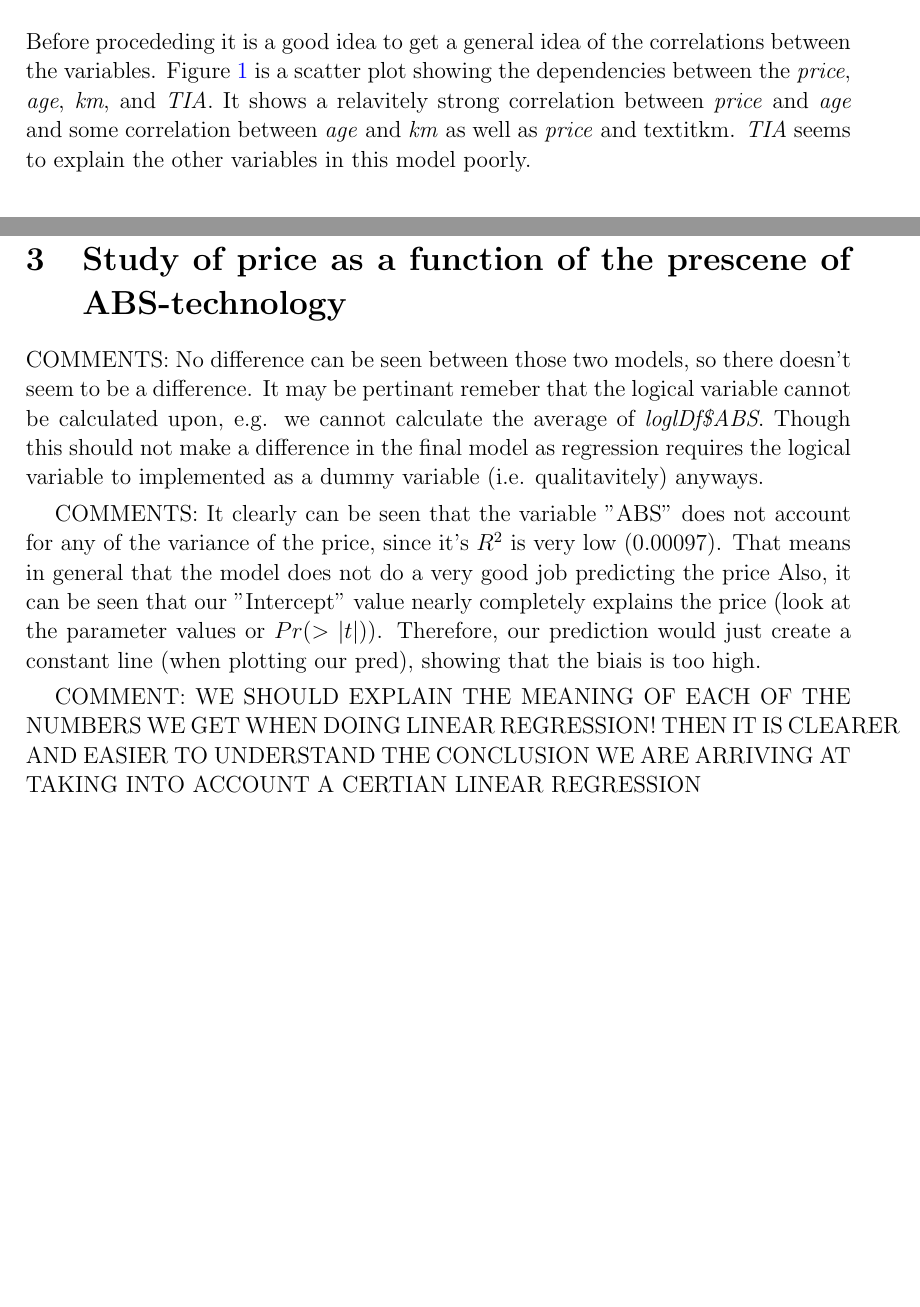
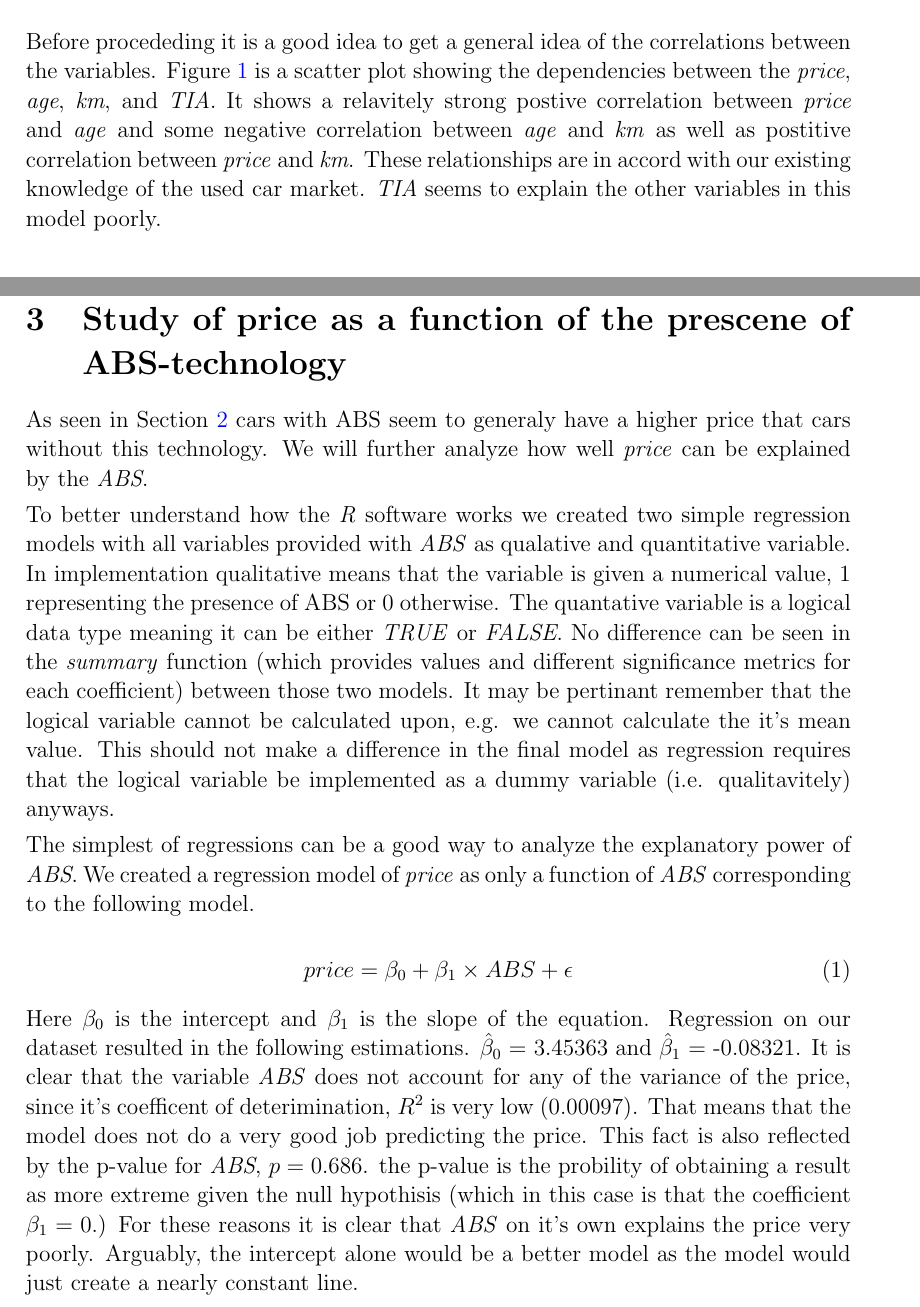
Before and after one commit to patrickvonplaten/DM_Stat_avance, a LaTeX document (rapport/rapportStat.tex, which reads rapport/src/etudeABS.tex, rapport/src/scatter_and_bxp.tex): two parts of pages 3 and 5 of 6, joined at a grey line, cut so that both start at the same text, the shorter picture padded with empty space. Compiled offline with pdfLaTeX; a LaTeX package or settings file that is missing is left out.

Commit message:
Section 3 Latex
Completed sec 3 text and equations

```diff
--- a/rapport/src/etudeABS.tex
+++ b/rapport/src/etudeABS.tex
@@ -1,13 +1,20 @@
-\section{Study of price as a function of the prescene of ABS-technology}
+\section{Study of price as a function of the prescene of ABS-technology} % (fold)
+\label{sec:price_abs}
 
-COMMENTS: No difference can be seen between those two models, so there doesn't
-seem to be a difference. It may be pertinant remeber that the logical variable
-cannot be calculated upon, e.g. we cannot calculate the average of \textit{loglDf\$ABS}. Though this should not make a difference in the final model as regression requires the logical variable to implemented as a dummy variable (i.e. qualitavitely) anyways.
+As seen in Section \ref{sec:Char_Corr} cars with ABS seem to generaly have a higher price that cars without this technology. We will further analyze how well \textit{price} can be explained by the \textit{ABS}.
 
-COMMENTS: It clearly can be seen that the variable "ABS" does not account for any of the variance of the price, since it's $R^2$ is very low (0.00097). That means in general that the model does not do a very good job predicting the price
-Also, it can be seen that our "Intercept" value nearly completely explains
-the price (look at the parameter values or $Pr(>|t|)$). Therefore, our prediction
-would just create a constant line (when plotting our pred), showing that the biais is too high.
+\noindent
+To better understand how the \textit{R} software works we created two simple regression models with all variables provided with \textit{ABS} as qualative and quantitative variable. In implementation qualitative means that the variable is given a numerical value, 1 representing the presence of ABS or 0 otherwise. The quantative variable is a logical data type meaning it can be either \textit{TRUE} or \textit{FALSE}. No difference can be seen in the \textit{summary} function (which provides values and different significance metrics for each coefficient) between those two models. It may be pertinant remember that the logical variable cannot be calculated upon, e.g. we cannot calculate the it's mean value. This should not make a difference in the final model as regression requires that the logical variable be implemented as a dummy variable (i.e. qualitavitely) anyways.
 
-COMMENT: WE SHOULD EXPLAIN THE MEANING OF EACH OF THE NUMBERS WE GET WHEN
-DOING LINEAR REGRESSION! THEN IT IS CLEARER AND EASIER TO UNDERSTAND THE CONCLUSION WE ARE ARRIVING AT TAKING INTO ACCOUNT A CERTIAN LINEAR REGRESSION
+\noindent
+The simplest of regressions can be a good way to analyze the explanatory power of \textit{ABS}. We created a regression model of \textit{price} as only a function of \textit{ABS} corresponding to the following model.
+
+\begin{equation}
+	price = \beta_0 + \beta_1 \times ABS + \epsilon
+\end{equation}
+
+\noindent
+Here $\beta_0$ is the intercept and $\beta_1$ is the slope of the equation. Regression on our dataset resulted in the following estimations. $\hat{\beta}_0$ = 3.45363 and $\hat{\beta}_1$ = -0.08321. It is clear that the variable \textit{ABS} does not account for any of the variance of the price, since it's coefficent of deterimination, $R^2$ is very low (0.00097). That means that the model does not do a very good job predicting the price. This fact is also reflected by the p-value for \textit{ABS}, $p=0.686$. the p-value is the probility of obtaining a result as more extreme given the null hypothisis (which in this case is that the coefficient $\beta_1 = 0$.) For these reasons it is clear that \textit{ABS} on it's own explains the price very poorly. Arguably, the intercept alone would be a better model as the model
+would just create a nearly constant line.
+
+% section price_abs (end)
--- a/rapport/src/scatter_and_bxp.tex
+++ b/rapport/src/scatter_and_bxp.tex
@@ -1,7 +1,7 @@
 \section{Charectaristics of and Correlations in the Data} % (fold)
-\label{sec:need_name}
+\label{sec:Char_Corr}
 
-Before procededing it is a good idea to get a general idea of the correlations between the variables. Figure \ref{fig:Scatter} is a scatter plot showing the dependencies between the \textit{price}, \textit{age}, \textit{km}, and \textit{TIA}. It shows a relavitely strong correlation between \textit{price} and \textit{age} and some correlation between \textit{age} and \textit{km} as well as \textit{price} and textit{km}. \textit{TIA} seems to explain the other variables in this model poorly.
+Before procededing it is a good idea to get a general idea of the correlations between the variables. Figure \ref{fig:Scatter} is a scatter plot showing the dependencies between the \textit{price}, \textit{age}, \textit{km}, and \textit{TIA}. It shows a relavitely strong postive correlation between \textit{price} and \textit{age} and some negative correlation between \textit{age} and \textit{km} as well as postitive correlation between \textit{price} and \textit{km}. These relationships are in accord with our existing knowledge of the used car market. \textit{TIA} seems to explain the other variables in this model poorly.
 
 \begin{figure}[H]
   \begin{center}
```
Also changed, not shown: rapport/auxFile/rapportStat.pdf, rapport/rapportStat.pdf, 6 other files.
